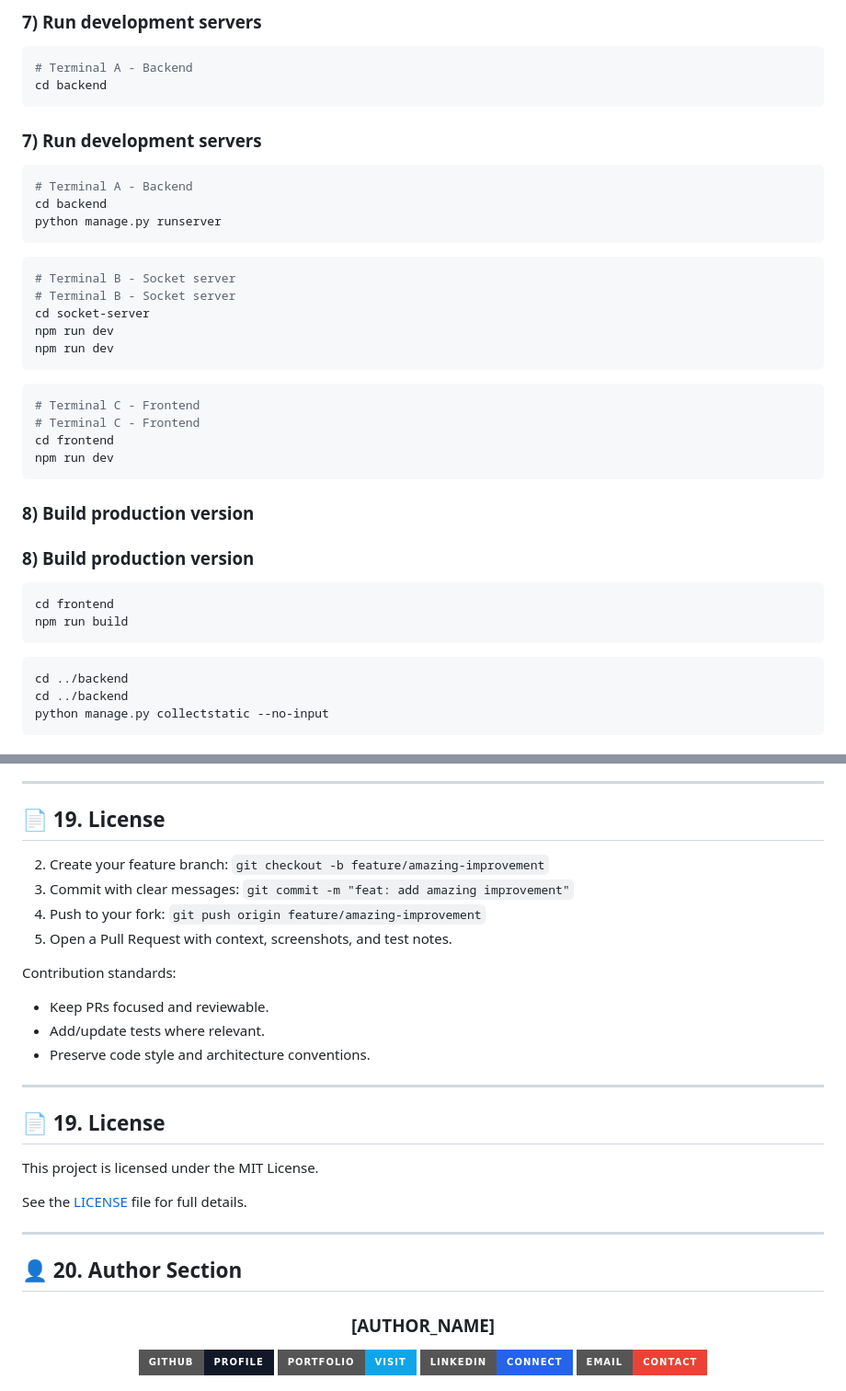
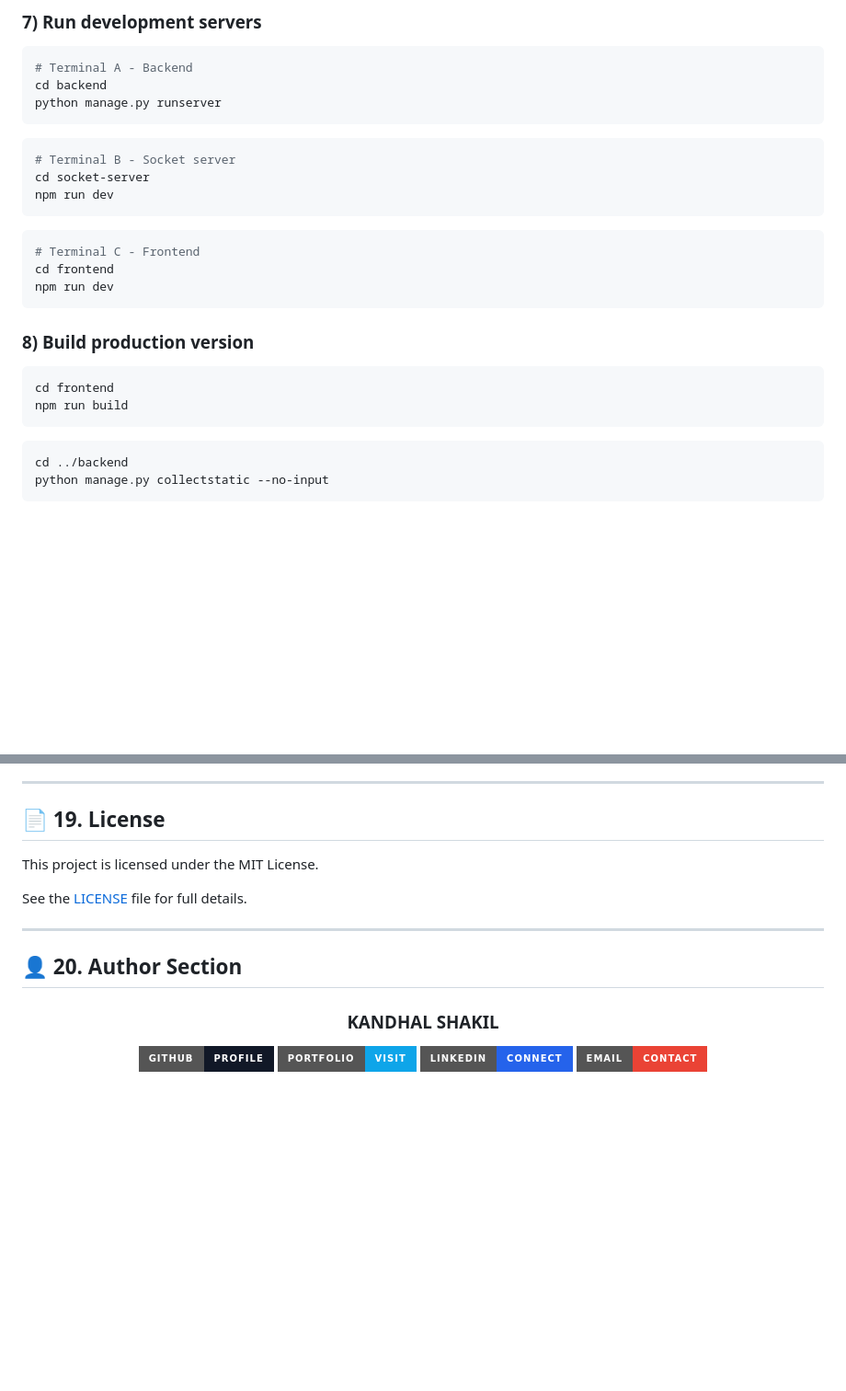
Before and after one commit to KandhalShakil/TaskForge, a Markdown page: README.md, 2 parts joined by grey strips. Shown at 92% size. GitHub-like rendering; badges without logos; blank space fills up the shorter version.

````diff
--- a/README.md
+++ b/README.md
@@ -358,31 +313,21 @@ python manage.py ensure_mongo_indexes
 ```bash
 # Terminal A - Backend
 cd backend
-```
-
-### 7) Run development servers
-```bash
-# Terminal A - Backend
-cd backend
 python manage.py runserver
 ```
 
 ```bash
 # Terminal B - Socket server
-# Terminal B - Socket server
 cd socket-server
-npm run dev
 npm run dev
 ```
 
 ```bash
 # Terminal C - Frontend
-# Terminal C - Frontend
 cd frontend
 npm run dev
 ```
 
-### 8) Build production version
 ### 8) Build production version
 ```bash
 cd frontend
@@ -390,7 +335,6 @@ npm run build
 ```
 
 ```bash
-cd ../backend
 cd ../backend
 python manage.py collectstatic --no-input
 ```
@@ -681,19 +625,6 @@ Contribution standards:
 ---
 
 ## 📄 19. License
-2. Create your feature branch: `git checkout -b feature/amazing-improvement`
-3. Commit with clear messages: `git commit -m "feat: add amazing improvement"`
-4. Push to your fork: `git push origin feature/amazing-improvement`
-5. Open a Pull Request with context, screenshots, and test notes.
-
-Contribution standards:
-- Keep PRs focused and reviewable.
-- Add/update tests where relevant.
-- Preserve code style and architecture conventions.
-
----
-
-## 📄 19. License
 
 This project is licensed under the MIT License.
 
@@ -705,5 +636,5 @@ See the [LICENSE](LICENSE) file for full details.
 
 <div align="center">
 
-### [AUTHOR_NAME]
+### KANDHAL SHAKIL
 
````
Also changed, not shown: other parts of README.md (+25 -74 lines).
